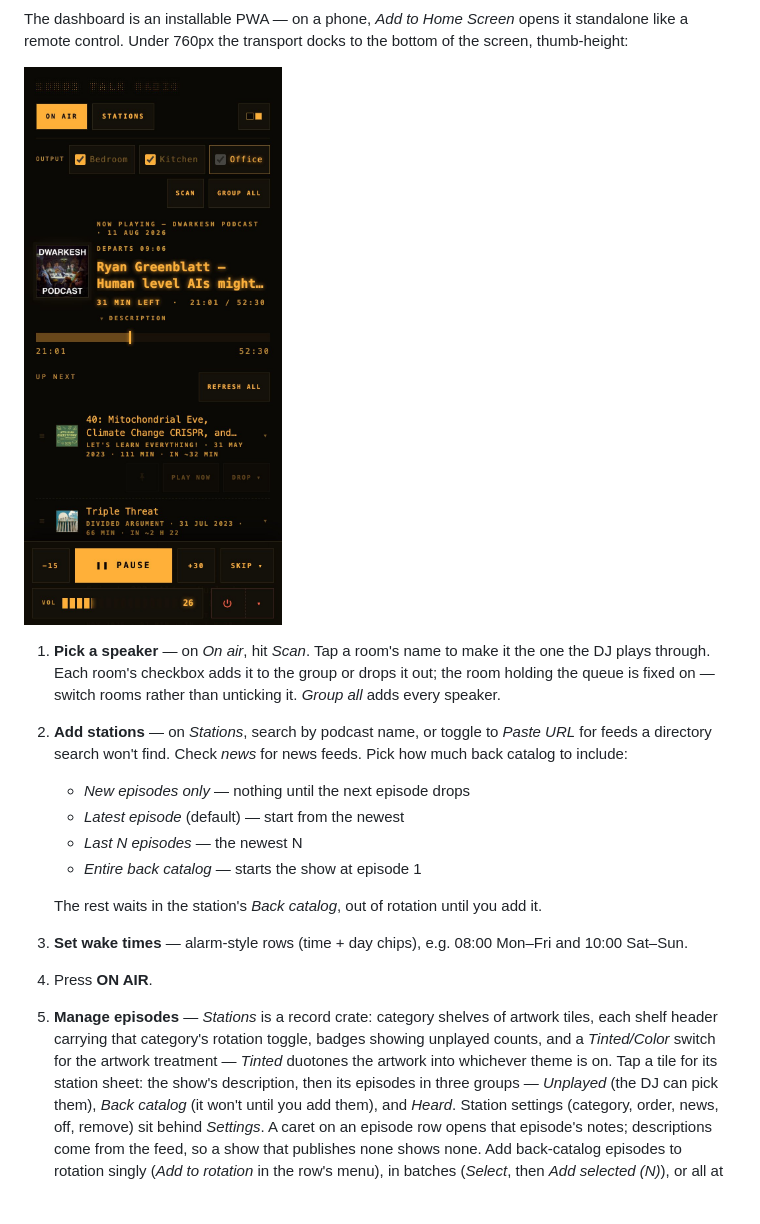
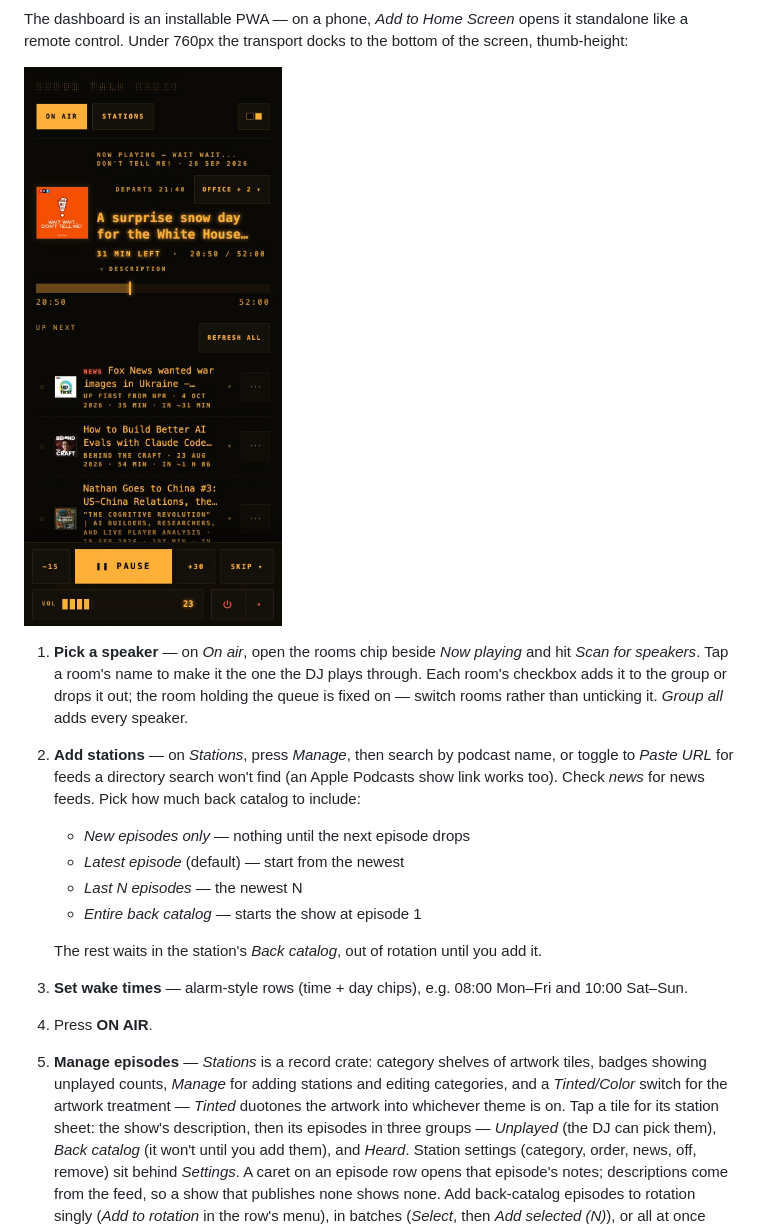
Before and after one commit to jacquardlabs/talk-radio, a Markdown page: README.md, the part around one of its changes. Drawn GitHub-style; pictures changed too: docs/screenshots/on-air-narrow.jpg; blank space fills up the shorter version.

```diff
--- a/README.md
+++ b/README.md
@@ -85,12 +86,14 @@ of the screen, thumb-height:
 
 <img src="docs/screenshots/on-air-narrow.jpg" alt="The On air page at phone width, transport docked to the bottom" width="420">
 
-1. **Pick a speaker** — on *On air*, hit *Scan*. Tap a room's name to make it
+1. **Pick a speaker** — on *On air*, open the rooms chip beside *Now playing*
+   and hit *Scan for speakers*. Tap a room's name to make it
    the one the DJ plays through. Each room's checkbox adds it to the group or
    drops it out; the room holding the queue is fixed on — switch rooms rather
    than unticking it. *Group all* adds every speaker.
-2. **Add stations** — on *Stations*, search by podcast name, or toggle to
-   *Paste URL* for feeds a directory search won't find. Check *news* for news
+2. **Add stations** — on *Stations*, press *Manage*, then search by podcast
+   name, or toggle to *Paste URL* for feeds a directory search won't find (an
+   Apple Podcasts show link works too). Check *news* for news
    feeds. Pick how much back catalog to include:
    - *New episodes only* — nothing until the next episode drops
    - *Latest episode* (default) — start from the newest
@@ -103,8 +106,8 @@ of the screen, thumb-height:
    Mon–Fri and 10:00 Sat–Sun.
 4. Press **ON AIR**.
 5. **Manage episodes** — *Stations* is a record crate: category shelves of
-   artwork tiles, each shelf header carrying that category's rotation toggle,
-   badges showing unplayed counts, and a *Tinted/Color* switch for the artwork
+   artwork tiles, badges showing unplayed counts, *Manage* for adding
+   stations and editing categories, and a *Tinted/Color* switch for the artwork
    treatment — *Tinted* duotones the artwork into whichever theme is on. Tap a tile for its station sheet: the show's description, then its
    episodes in three groups — *Unplayed* (the DJ can pick them), *Back
    catalog* (it won't until you add them), and *Heard*. Station settings
```
Also changed, not shown: other parts of README.md (+5 -4 lines), docs/screenshots/on-air.jpg, docs/screenshots/stations.jpg, docs/screenshots/themes.jpg, 9 other files.
